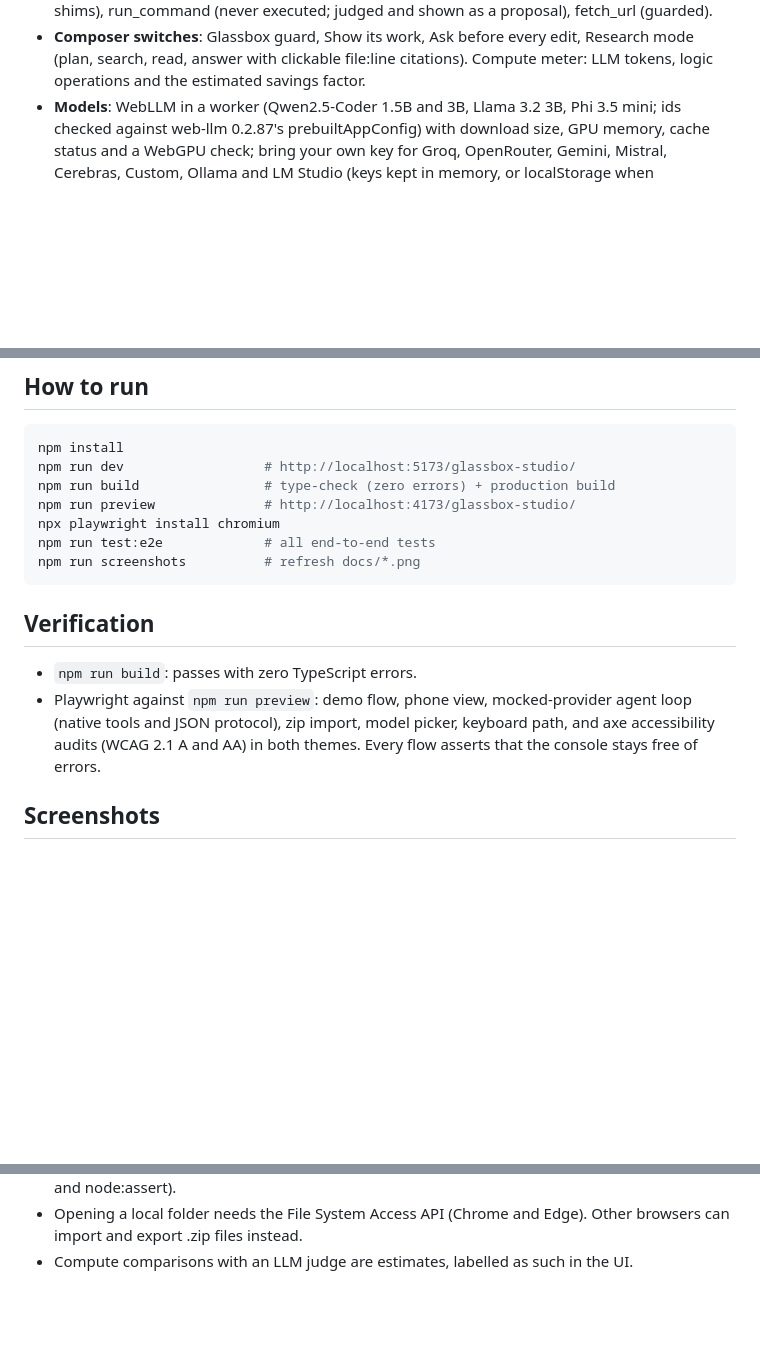
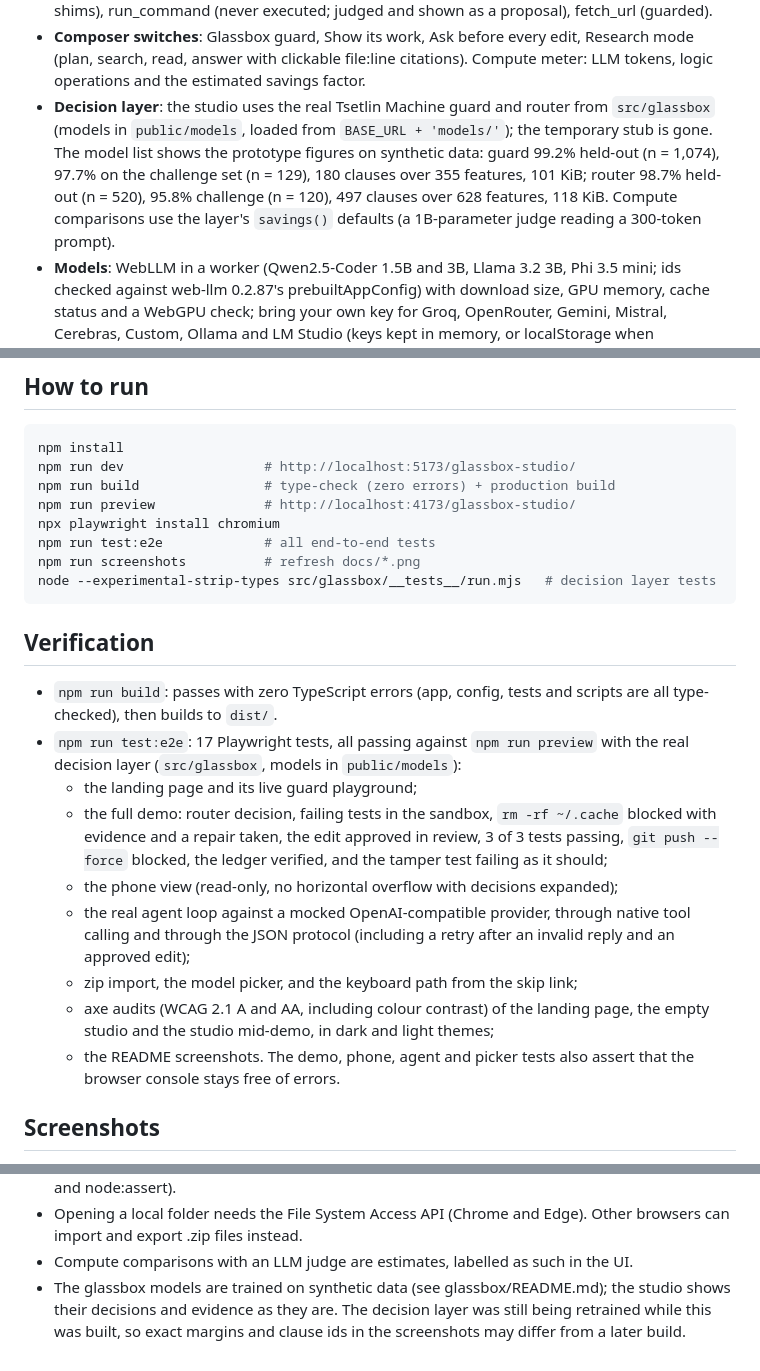
Before and after one commit to AnwarDebes/glassbox-studio, a Markdown page: docs/DONE.md, 3 parts joined by grey strips. Rendered like a GitHub page; blank space fills up the shorter version.

````diff
--- a/docs/DONE.md
+++ b/docs/DONE.md
@@ -33,6 +33,14 @@
 - **Composer switches**: Glassbox guard, Show its work, Ask before every edit,
   Research mode (plan, search, read, answer with clickable file:line citations).
   Compute meter: LLM tokens, logic operations and the estimated savings factor.
+- **Decision layer**: the studio uses the real Tsetlin Machine guard and router
+  from `src/glassbox` (models in `public/models`, loaded from
+  `BASE_URL + 'models/'`); the temporary stub is gone. The model list shows the
+  prototype figures on synthetic data: guard 99.2% held-out (n = 1,074), 97.7% on
+  the challenge set (n = 129), 180 clauses over 355 features, 101 KiB; router
+  98.7% held-out (n = 520), 95.8% challenge (n = 120), 497 clauses over 628
+  features, 118 KiB. Compute comparisons use the layer's `savings()` defaults
+  (a 1B-parameter judge reading a 300-token prompt).
 - **Models**: WebLLM in a worker (Qwen2.5-Coder 1.5B and 3B, Llama 3.2 3B,
   Phi 3.5 mini; ids checked against web-llm 0.2.87's prebuiltAppConfig) with
   download size, GPU memory, cache status and a WebGPU check; bring your own key
@@ -56,15 +64,30 @@ npm run preview              # http://localhost:4173/glassbox-studio/
 npx playwright install chromium
 npm run test:e2e             # all end-to-end tests
 npm run screenshots          # refresh docs/*.png
+node --experimental-strip-types src/glassbox/__tests__/run.mjs   # decision layer tests
 ```
 
 ## Verification
 
-- `npm run build`: passes with zero TypeScript errors.
-- Playwright against `npm run preview`: demo flow, phone view, mocked-provider
-  agent loop (native tools and JSON protocol), zip import, model picker,
-  keyboard path, and axe accessibility audits (WCAG 2.1 A and AA) in both
-  themes. Every flow asserts that the console stays free of errors.
+- `npm run build`: passes with zero TypeScript errors (app, config, tests and
+  scripts are all type-checked), then builds to `dist/`.
+- `npm run test:e2e`: 17 Playwright tests, all passing against `npm run preview`
+  with the real decision layer (`src/glassbox`, models in `public/models`):
+  - the landing page and its live guard playground;
+  - the full demo: router decision, failing tests in the sandbox, `rm -rf ~/.cache`
+    blocked with evidence and a repair taken, the edit approved in review, 3 of 3
+    tests passing, `git push --force` blocked, the ledger verified, and the
+    tamper test failing as it should;
+  - the phone view (read-only, no horizontal overflow with decisions expanded);
+  - the real agent loop against a mocked OpenAI-compatible provider, through
+    native tool calling and through the JSON protocol (including a retry after
+    an invalid reply and an approved edit);
+  - zip import, the model picker, and the keyboard path from the skip link;
+  - axe audits (WCAG 2.1 A and AA, including colour contrast) of the landing page,
+    the empty studio and the studio mid-demo, in dark and light themes;
+  - the README screenshots.
+  The demo, phone, agent and picker tests also assert that the browser console
+  stays free of errors.
 
 ## Screenshots
 
@@ -89,3 +112,7 @@ npm run screenshots          # refresh docs/*.png
 - Opening a local folder needs the File System Access API (Chrome and Edge). Other
   browsers can import and export .zip files instead.
 - Compute comparisons with an LLM judge are estimates, labelled as such in the UI.
+- The glassbox models are trained on synthetic data (see glassbox/README.md); the
+  studio shows their decisions and evidence as they are. The decision layer was
+  still being retrained while this was built, so exact margins and clause ids in
+  the screenshots may differ from a later build.
````
Also changed, not shown: README.md (+10 -2 lines), docs/screenshot-landing.png, docs/screenshot-ledger-light.png, docs/screenshot-phone.png, docs/screenshot-studio.png, 13 other files.
